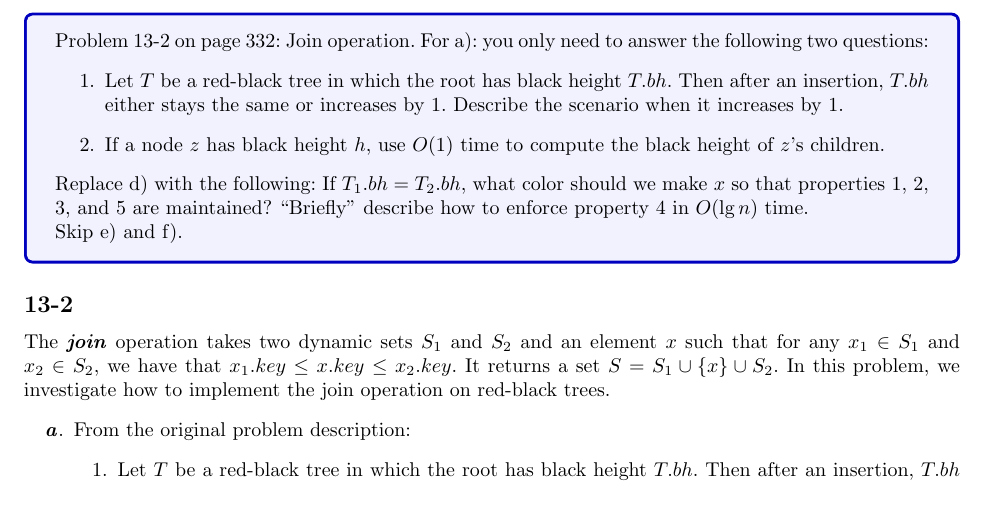
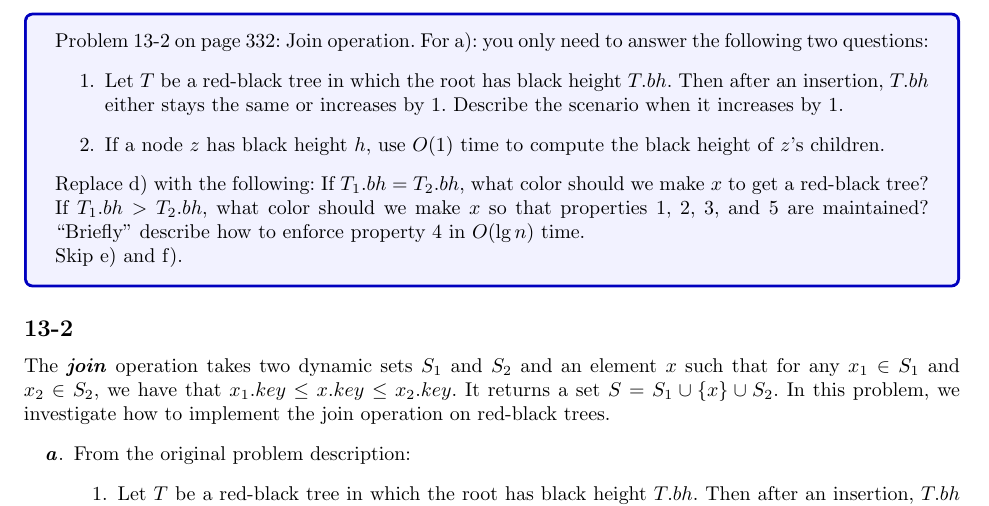
Before and after one commit to eh2890/CSOR_W4231_Sp2022, a LaTeX problem sheet (Homework/Homework_3/4231_Homework_3.tex): part of page 2 of 5, cut so that both start at the same text. Compiled offline with pdfLaTeX.

Commit message:
added sentence in q2

```diff
--- a/Homework/Homework_3/4231_Homework_3.tex
+++ b/Homework/Homework_3/4231_Homework_3.tex
@@ -38,7 +38,7 @@ Let $T$ be a binary search tree whose keys are distinct, let $x$ be a leaf node,
         \item Let $T$ be a red-black tree in which the root has black height $T.bh$. Then after an insertion, $T.bh$ either stays the same or increases by $1$. Describe the scenario when it increases by $1$.
         \item If a node $z$ has black height $h$, use $O(1)$ time to compute the black height of $z$'s children.
     \end{enumerate}
-    Replace d) with the following: If $T_1.bh = T_2.bh$, what color should we make $x$ so that properties 1, 2, 3, and 5 are maintained? \enquote{Briefly} describe how to enforce property 4 in $O(\lg{n})$ time.
+    Replace d) with the following: If $T_1.bh = T_2.bh$, what color should we make $x$ to get a red-black tree? If $T_1.bh > T_2.bh$, what color should we make $x$ so that properties 1, 2, 3, and 5 are maintained? \enquote{Briefly} describe how to enforce property 4 in $O(\lg{n})$ time.
 
     Skip e) and f).
 \end{tcolorbox}
```
Also changed, not shown: Homework/Homework_3/4231_Homework_3.pdf.
